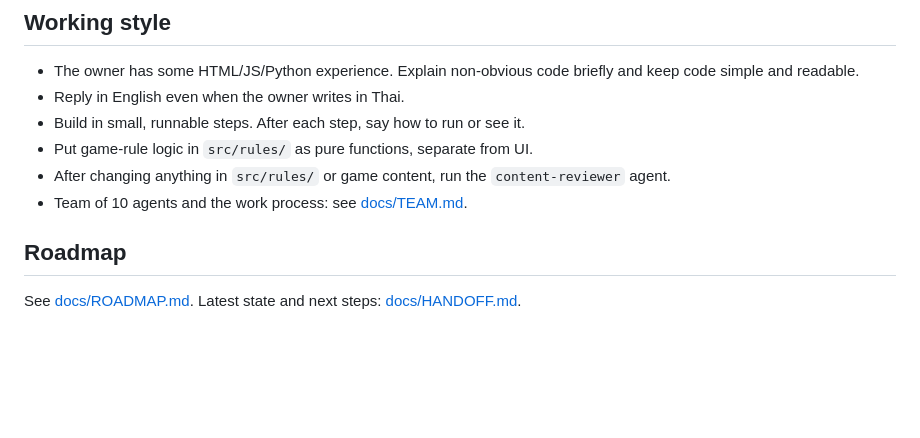
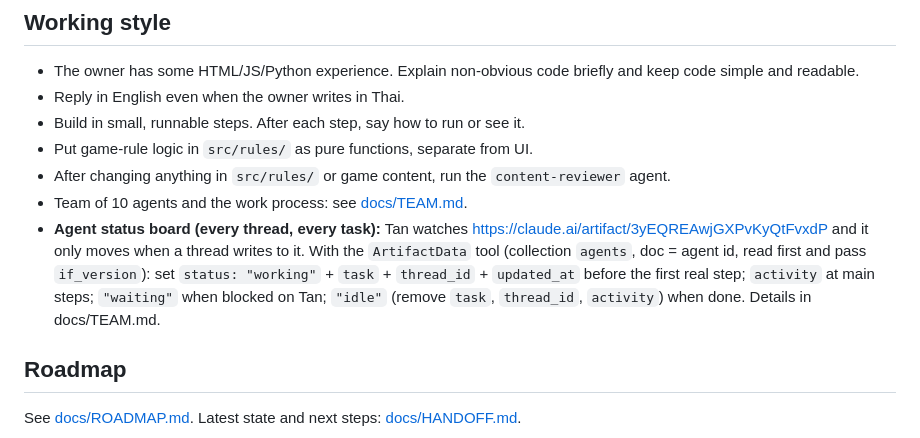
Before and after one commit to Strongfinger/dnd-table-companion, a Markdown page: CLAUDE.md, the part around the change. GitHub-like rendering; blank space fills up the shorter version.

Commit message:
Put the agent status board rule in CLAUDE.md so every thread sees it (#38)
Claude-Session: https://claude.ai/code/session_01UuaxaqofA68voZC7sqKzVs

Co-authored-by: Claude <noreply@anthropic.com>

```diff
--- a/CLAUDE.md
+++ b/CLAUDE.md
@@ -27,6 +27,7 @@ The DM runs it on a laptop or tablet. Players use phones for their own character
 - Put game-rule logic in `src/rules/` as pure functions, separate from UI.
 - After changing anything in `src/rules/` or game content, run the `content-reviewer` agent.
 - Team of 10 agents and the work process: see [docs/TEAM.md](docs/TEAM.md).
+- **Agent status board (every thread, every task):** Tan watches https://claude.ai/artifact/3yEQREAwjGXPvKyQtFvxdP and it only moves when a thread writes to it. With the `ArtifactData` tool (collection `agents`, doc = agent id, read first and pass `if_version`): set `status: "working"` + `task` + `thread_id` + `updated_at` before the first real step; `activity` at main steps; `"waiting"` when blocked on Tan; `"idle"` (remove `task`, `thread_id`, `activity`) when done. Details in docs/TEAM.md.
 
 ## Roadmap
 See [docs/ROADMAP.md](docs/ROADMAP.md). Latest state and next steps: [docs/HANDOFF.md](docs/HANDOFF.md).
```
